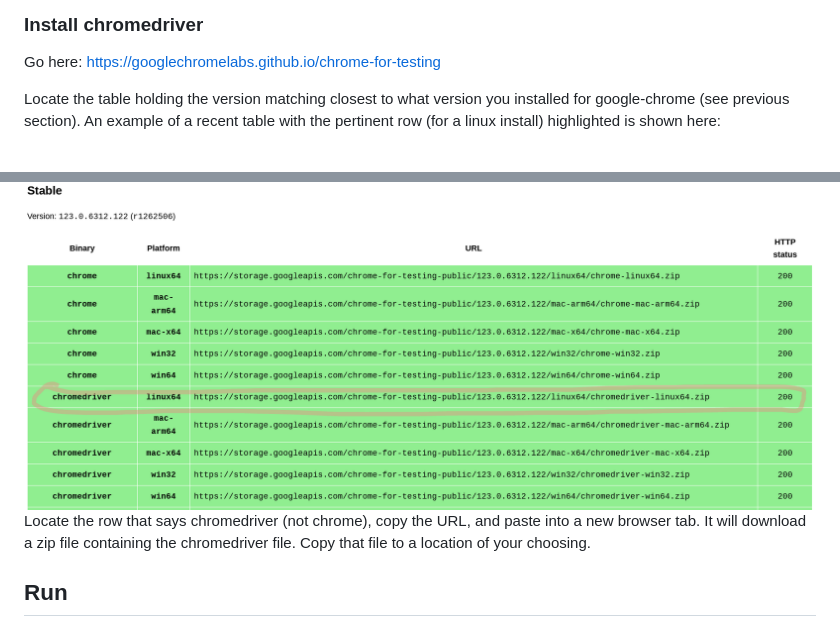
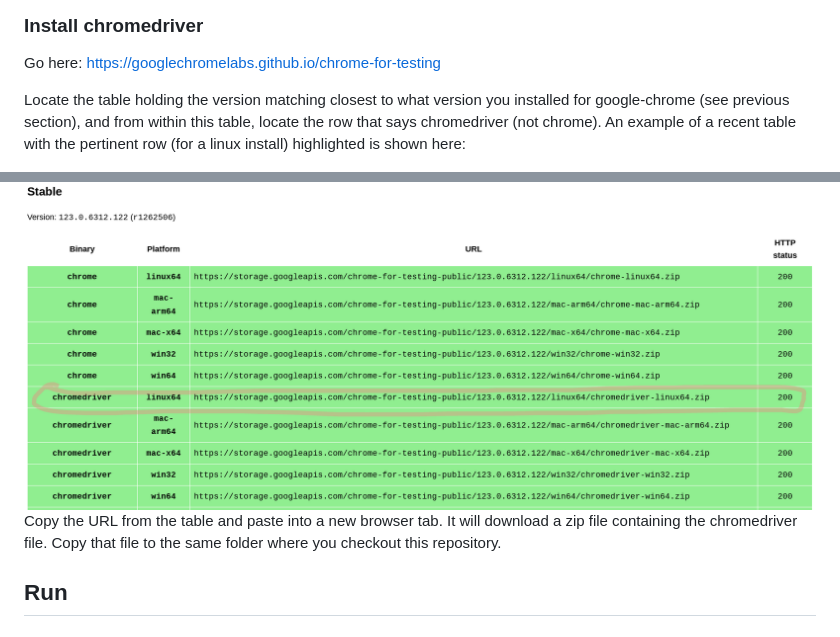
Before and after one commit to johnmarcovici/iclasspro-driver, a Markdown page: README.md, 2 parts joined by grey strips. GitHub-like rendering.

```diff
--- a/README.md
+++ b/README.md
@@ -42,13 +42,13 @@ you will need a chromedriver with version 116.0.5845.** where ** means any sub-v
 Go here:
 https://googlechromelabs.github.io/chrome-for-testing
 
-Locate the table holding the version matching closest to what version you installed for google-chrome (see previous section). An example of a recent table with the pertinent row (for a linux install) highlighted is shown here:
+Locate the table holding the version matching closest to what version you installed for google-chrome (see previous section), and from within this table, locate the row that says chromedriver (not chrome). An example of a recent table with the pertinent row (for a linux install) highlighted is shown here:
 
 <center>
     <img src = chromedriver-install-page.png/>
 </center>
 
-Locate the row that says chromedriver (not chrome), copy the URL, and paste into a new browser tab. It will download a zip file containing the chromedriver file. Copy that file to a location of your choosing.
+Copy the URL from the table and paste into a new browser tab. It will download a zip file containing the chromedriver file. Copy that file to the same folder where you checkout this repository.
 
 ## Run
 ### Create a Schedule
```
